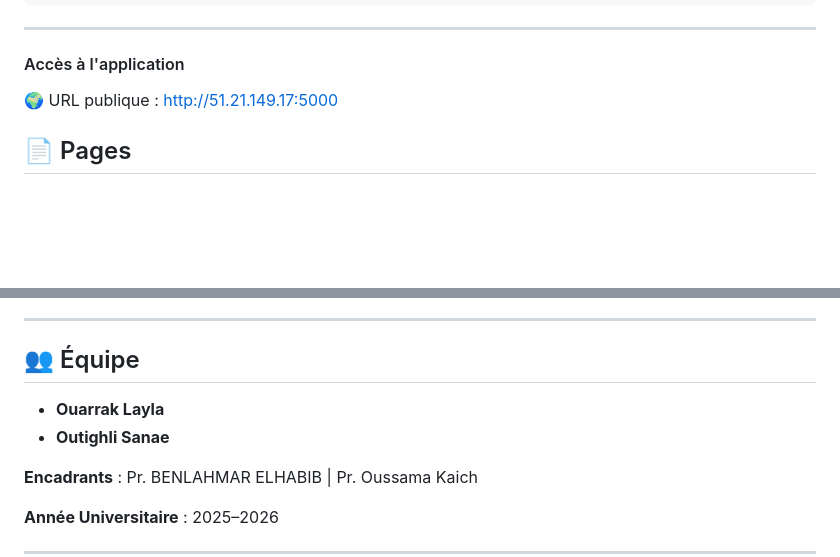
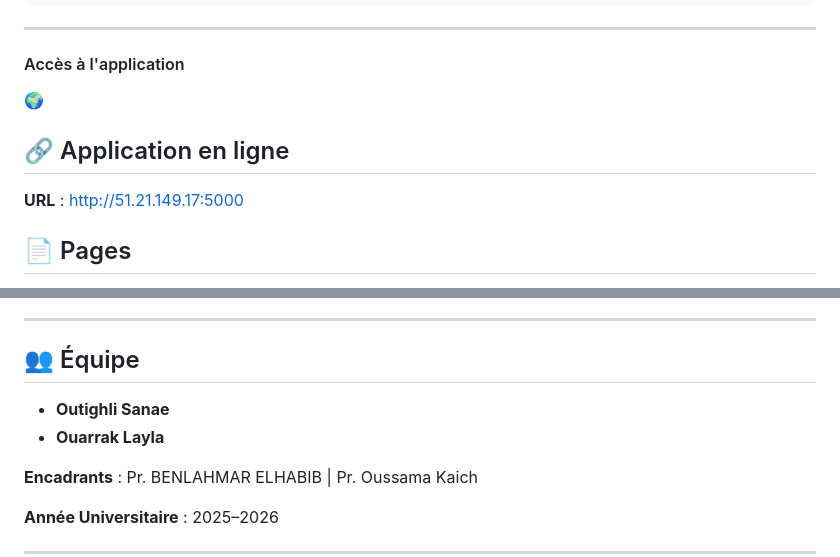
Before and after one commit to Outighli/Heatwave-ML-App, a Markdown page: README.md, 2 parts joined by grey strips. GitHub-like rendering; blank space fills up the shorter version.

Commit message:
Enhance README with application URL and team details
Updated application access section and team members.

```diff
--- a/README.md
+++ b/README.md
@@ -135,7 +135,9 @@ python app.py
 
 
 ####  Accès à l'application
-🌍 URL publique : http://51.21.149.17:5000
+🌍
+## 🔗 Application en ligne
+**URL** : [http://51.21.149.17:5000](http://51.21.149.17:5000)
 
 
 ## 📄 Pages
@@ -188,8 +190,9 @@ python app.py
 ---
 
 ## 👥 Équipe
+- **Outighli Sanae**
 - **Ouarrak Layla**
-- **Outighli Sanae**
+
 
 **Encadrants** : Pr. BENLAHMAR ELHABIB | Pr. Oussama Kaich
 
```
